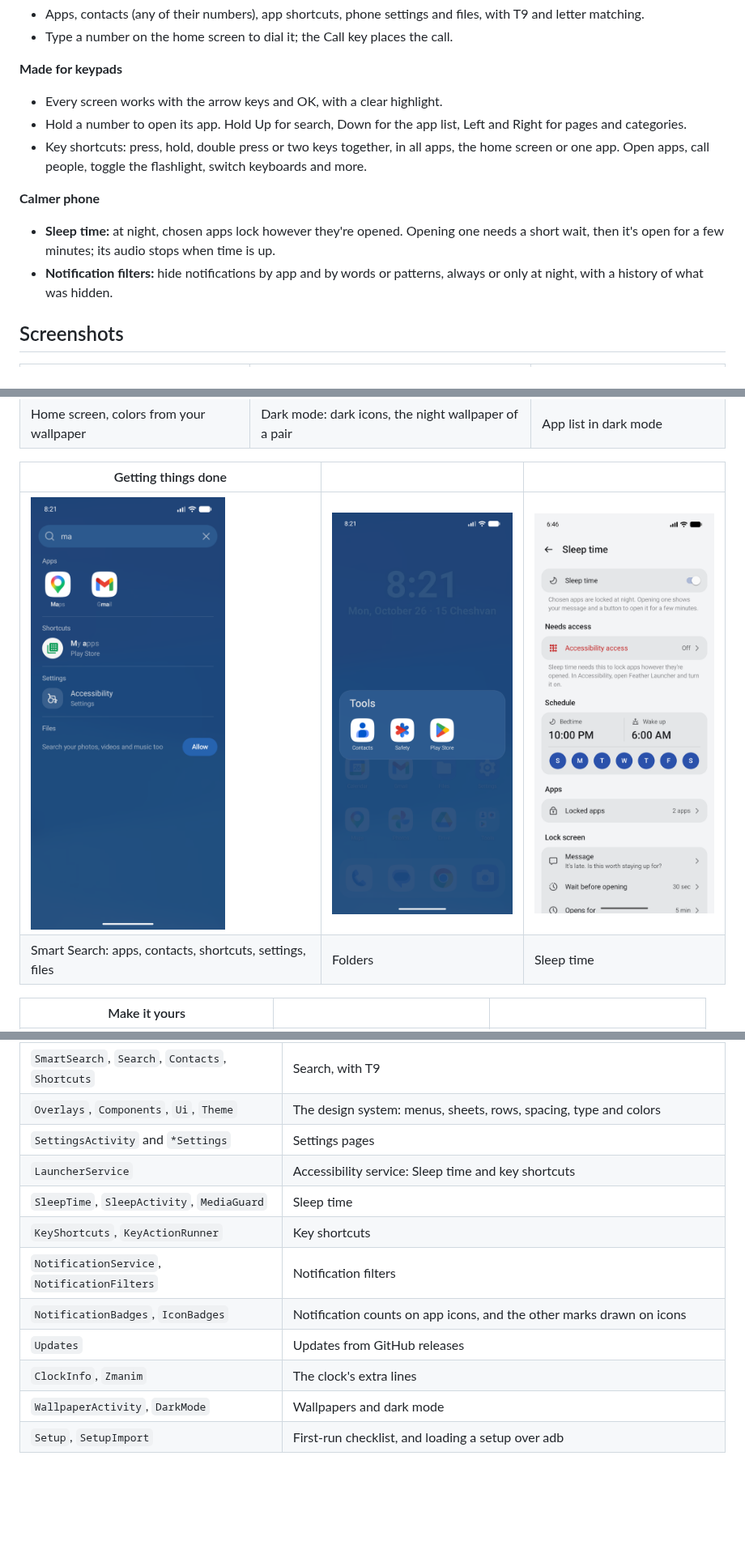
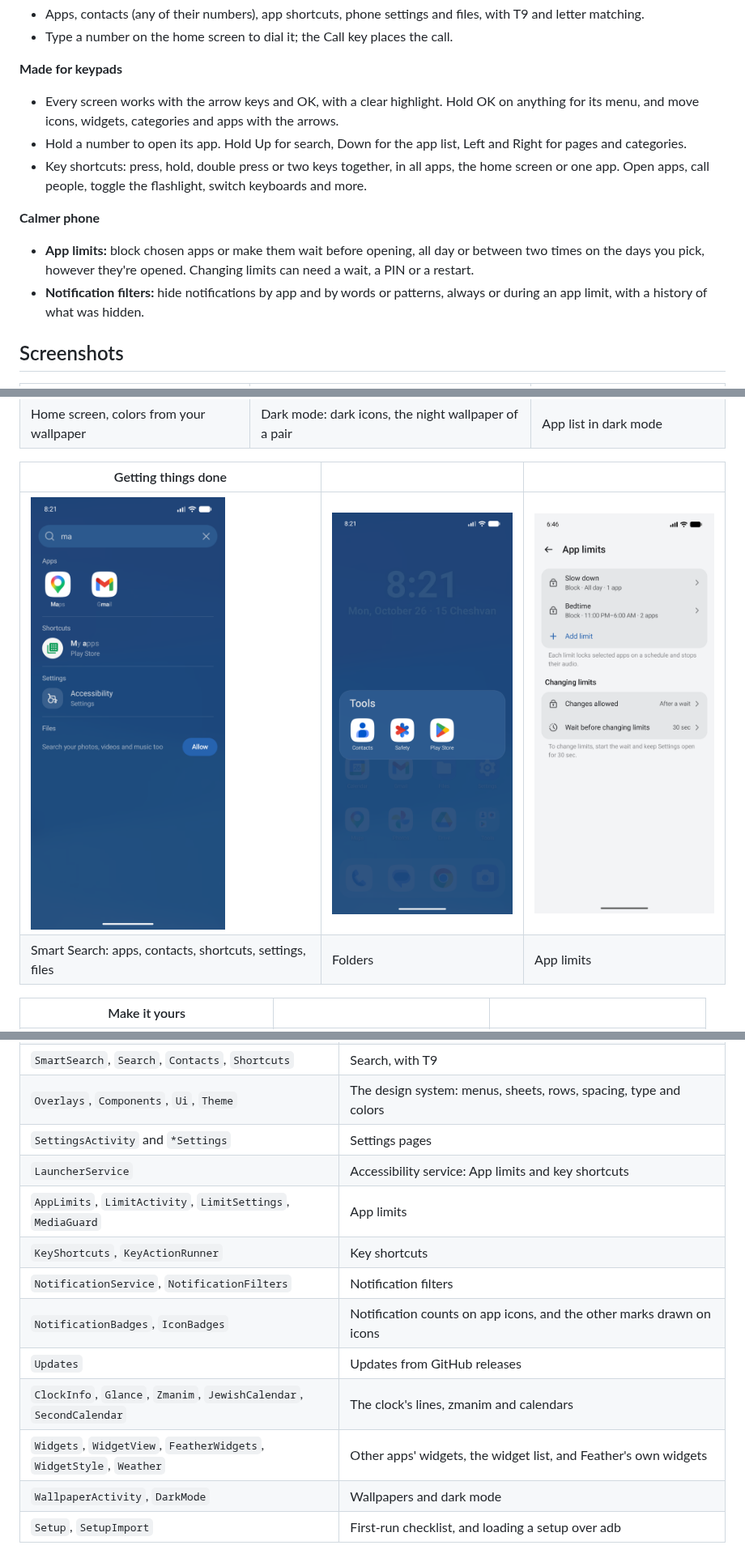
Before and after one commit to Toast-Machine/feather-launcher, a Markdown page: README.md, 3 parts joined by grey strips. Shown at 81% size. Drawn GitHub-style; pictures changed too: docs/screenshots/app-limits.png (added), docs/screenshots/sleep-time.png (deleted); blank space fills up the shorter version.

Commit message:
README: App limits instead of Sleep time (with a new screenshot), the new widgets, the Jewish calendar and moving things with the keypad; release notes are a changelog of what each version changed
Co-Authored-By: Claude Opus 5.5 <noreply@anthropic.com>

```diff
--- a/README.md
+++ b/README.md
@@ -27,13 +30,13 @@ Plain Kotlin and platform Views, no AndroidX and no third-party libraries, so it
 - Type a number on the home screen to dial it; the Call key places the call.
 
 **Made for keypads**
-- Every screen works with the arrow keys and OK, with a clear highlight.
+- Every screen works with the arrow keys and OK, with a clear highlight. Hold OK on anything for its menu, and move icons, widgets, categories and apps with the arrows.
 - Hold a number to open its app. Hold Up for search, Down for the app list, Left and Right for pages and categories.
 - Key shortcuts: press, hold, double press or two keys together, in all apps, the home screen or one app. Open apps, call people, toggle the flashlight, switch keyboards and more.
 
 **Calmer phone**
-- **Sleep time:** at night, chosen apps lock however they're opened. Opening one needs a short wait, then it's open for a few minutes; its audio stops when time is up.
-- **Notification filters:** hide notifications by app and by words or patterns, always or only at night, with a history of what was hidden.
+- **App limits:** block chosen apps or make them wait before opening, all day or between two times on the days you pick, however they're opened. Changing limits can need a wait, a PIN or a restart.
+- **Notification filters:** hide notifications by app and by words or patterns, always or during an app limit, with a history of what was hidden.
 
 ## Screenshots
 
@@ -44,8 +47,8 @@ Plain Kotlin and platform Views, no AndroidX and no third-party libraries, so it
 
 | Getting things done | | |
 |---|---|---|
-| <img src="docs/screenshots/search.png" width="240" alt="Search"> | <img src="docs/screenshots/folder.png" width="240" alt="Folder"> | <img src="docs/screenshots/sleep-time.png" width="240" alt="Sleep time"> |
-| Smart Search: apps, contacts, shortcuts, settings, files | Folders | Sleep time |
+| <img src="docs/screenshots/search.png" width="240" alt="Search"> | <img src="docs/screenshots/folder.png" width="240" alt="Folder"> | <img src="docs/screenshots/app-limits.png" width="240" alt="App limits"> |
+| Smart Search: apps, contacts, shortcuts, settings, files | Folders | App limits |
 
 | Make it yours | | |
 |---|---|---|
@@ -108,13 +112,14 @@ Only adb can send it. Every part is optional: `categories` and `hidden` replace
 | `SmartSearch`, `Search`, `Contacts`, `Shortcuts` | Search, with T9 |
 | `Overlays`, `Components`, `Ui`, `Theme` | The design system: menus, sheets, rows, spacing, type and colors |
 | `SettingsActivity` and `*Settings` | Settings pages |
-| `LauncherService` | Accessibility service: Sleep time and key shortcuts |
-| `SleepTime`, `SleepActivity`, `MediaGuard` | Sleep time |
+| `LauncherService` | Accessibility service: App limits and key shortcuts |
+| `AppLimits`, `LimitActivity`, `LimitSettings`, `MediaGuard` | App limits |
 | `KeyShortcuts`, `KeyActionRunner` | Key shortcuts |
 | `NotificationService`, `NotificationFilters` | Notification filters |
 | `NotificationBadges`, `IconBadges` | Notification counts on app icons, and the other marks drawn on icons |
 | `Updates` | Updates from GitHub releases |
-| `ClockInfo`, `Zmanim` | The clock's extra lines |
+| `ClockInfo`, `Glance`, `Zmanim`, `JewishCalendar`, `SecondCalendar` | The clock's lines, zmanim and calendars |
+| `Widgets`, `WidgetView`, `FeatherWidgets`, `WidgetStyle`, `Weather` | Other apps' widgets, the widget list, and Feather's own widgets |
 | `WallpaperActivity`, `DarkMode` | Wallpapers and dark mode |
 | `Setup`, `SetupImport` | First-run checklist, and loading a setup over adb |
 
```
Also changed, not shown: other parts of README.md (+7 -3 lines).
